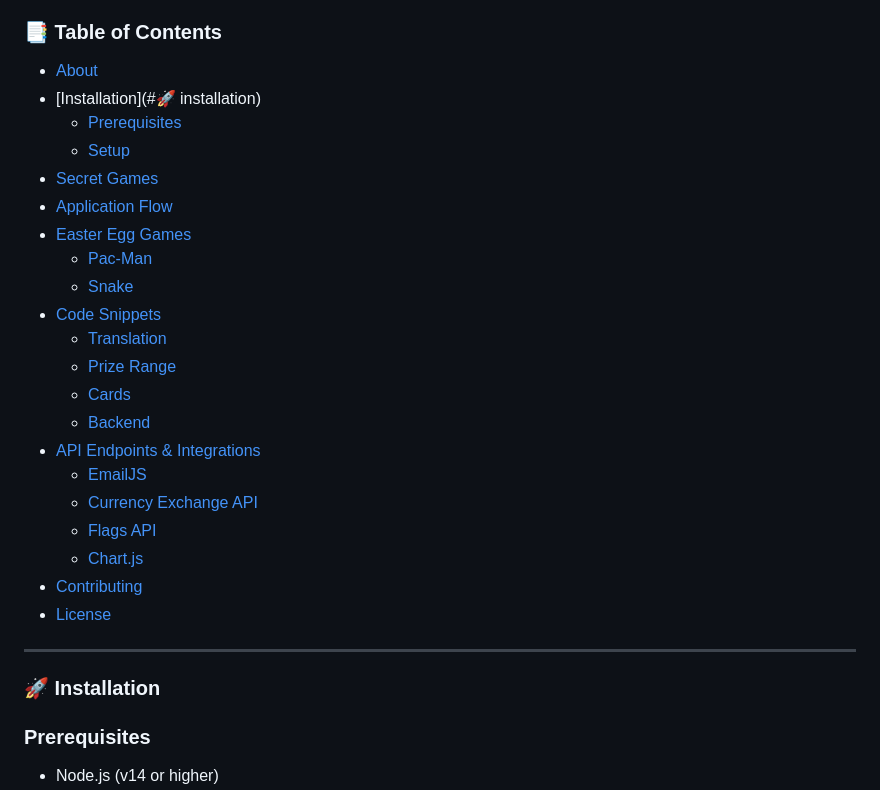
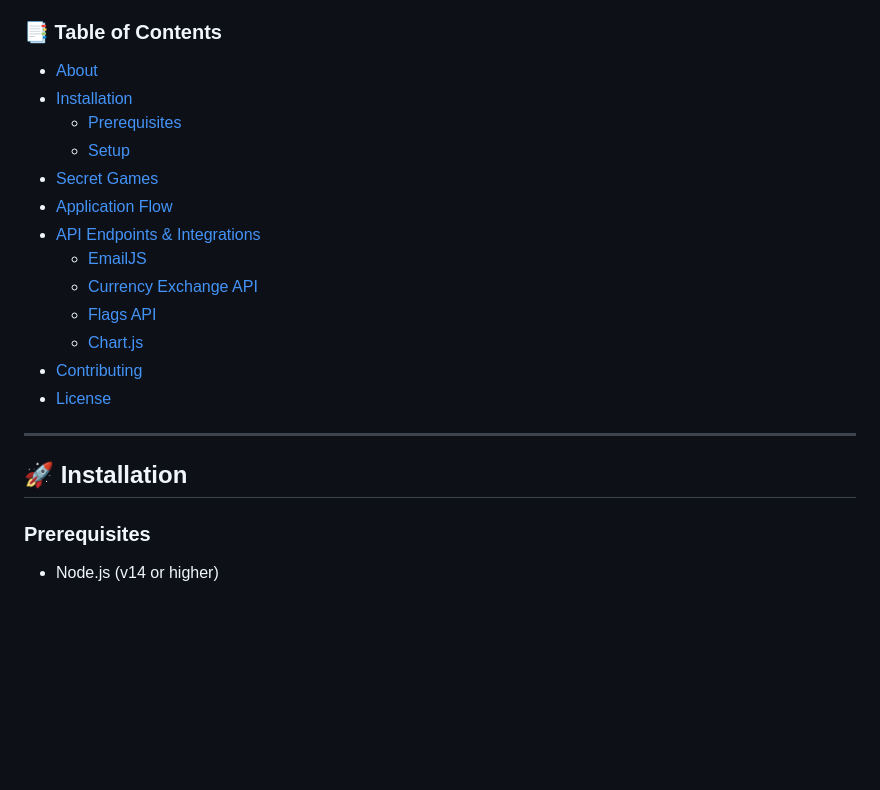
Before and after one commit to VTom21/Fragstore-Webshop, a Markdown page: README.md, the part around one of its changes. GitHub-like rendering; blank space fills up the shorter version.

Commit message:
Readme Progress

```diff
--- a/README.md
+++ b/README.md
@@ -61,30 +61,23 @@
 ### 📑 Table of Contents
 
 - [About](#about)
-- [Installation](#🚀 installation)
+- [Installation](#prerequisites)
   - [Prerequisites](#prerequisites)
   - [Setup](#setup)
-- [Secret Games](#🕹️-secret-games)
-- [Application Flow](#🖥️-application-flow)
-- [Easter Egg Games](#easter-egg-games)
-  - [Pac-Man](#pac-man)
-  - [Snake](#snake)
-- [Code Snippets](#👨‍💻-code-snippets)
-  - [Translation](#translation)
-  - [Prize Range](#prize-range)
-  - [Cards](#cards)
-  - [Backend](#backend)
-- [API Endpoints & Integrations](#🔌-api-endpoints--integrations)
-  - [EmailJS](#emailjs-gmail-service---smp)
-  - [Currency Exchange API](#currency-exchange-api)
-  - [Flags API](#flags-api)
-  - [Chart.js](#chartjs)
-- [Contributing](#🤝-contributing)
-- [License](#📄-license)
+- [Secret Games](#the-secret)
+- [Application Flow](#app-flow)
+- [API Endpoints & Integrations](#api)
+  - [EmailJS](#api)
+  - [Currency Exchange API](#currency)
+  - [Flags API](#flags)
+  - [Chart.js](#chart)
+- [Contributing](#contribute)
+- [License](#license)
+
 
 ---
 
-### 🚀 Installation
+## 🚀 Installation
 
 ### Prerequisites
 - Node.js (v14 or higher)
```
Also changed, not shown: other parts of README.md (+10 -6 lines).
